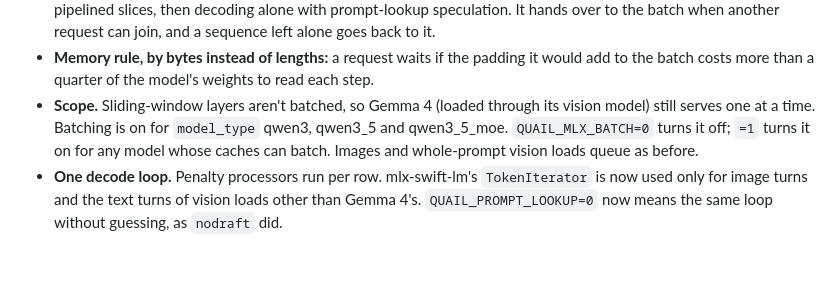
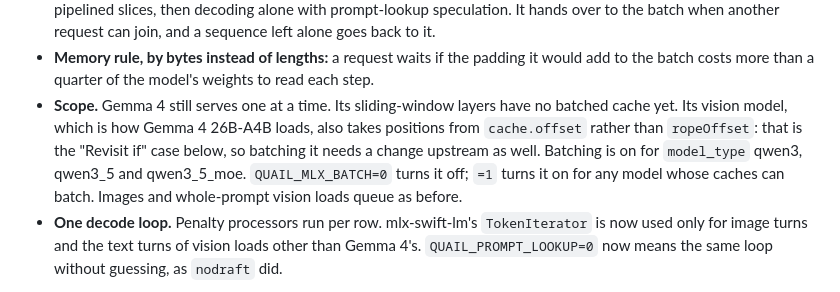
Before and after one commit to adatoo/quail, a Markdown page: docs/DECISIONS.md, the part around the change. GitHub-like rendering; blank space fills up the shorter version.

Commit message:
docs: why Gemma 4 can't batch yet (D-056)
Co-Authored-By: Claude Opus 5.5 <noreply@anthropic.com>

```diff
--- a/docs/DECISIONS.md
+++ b/docs/DECISIONS.md
@@ -55,7 +55,7 @@ Short ADRs. Newest first. Each states the decision, the alternatives, and what w
 - **Where it lives.** Requests queue for one serving task per engine (`MLXQueue`, `MLXEngine.serve`); text requests on a load that feeds prompts in slices go through `MLXEngine.serveText`, and each request's state is an `MLXSequence`. `BatchKVCache` is as designed; a hybrid model's recurrent layers use mlx-swift-lm's `MambaCache` batching (`extend`, `filter`) unchanged. `BatchedLayers` merges, extends, filters and slices a model's caches.
 - **Prompts are still fed alone, but between the others' steps:** one slice (512 tokens) of the newcomer's prompt, then one token for everyone already decoding, so a 4,400-token prompt arriving mid-reply slows the others instead of stopping them. One newcomer is fed at a time. With nothing else in progress a request runs exactly the old path: pipelined slices, then decoding alone with prompt-lookup speculation. It hands over to the batch when another request can join, and a sequence left alone goes back to it.
 - **Memory rule, by bytes instead of lengths:** a request waits if the padding it would add to the batch costs more than a quarter of the model's weights to read each step.
-- **Scope.** Sliding-window layers aren't batched, so Gemma 4 (loaded through its vision model) still serves one at a time. Batching is on for `model_type` qwen3, qwen3_5 and qwen3_5_moe. `QUAIL_MLX_BATCH=0` turns it off; `=1` turns it on for any model whose caches can batch. Images and whole-prompt vision loads queue as before.
+- **Scope.** Gemma 4 still serves one at a time. Its sliding-window layers have no batched cache yet. Its vision model, which is how Gemma 4 26B-A4B loads, also takes positions from `cache.offset` rather than `ropeOffset`: that is the "Revisit if" case below, so batching it needs a change upstream as well. Batching is on for `model_type` qwen3, qwen3_5 and qwen3_5_moe. `QUAIL_MLX_BATCH=0` turns it off; `=1` turns it on for any model whose caches can batch. Images and whole-prompt vision loads queue as before.
 - **One decode loop.** Penalty processors run per row. mlx-swift-lm's `TokenIterator` is now used only for image turns and the text turns of vision loads other than Gemma 4's. `QUAIL_PROMPT_LOOKUP=0` now means the same loop without guessing, as `nodraft` did.
 
 **Measured** on the M4 Pro Mac mini, Release builds, cooled A-B-A-B, four and two greedy requests of 128 tokens each (tokens a second, total):
```
